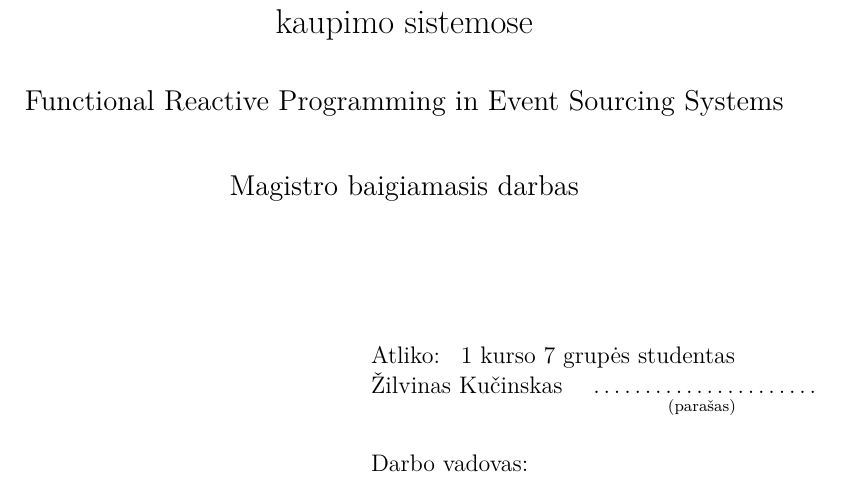
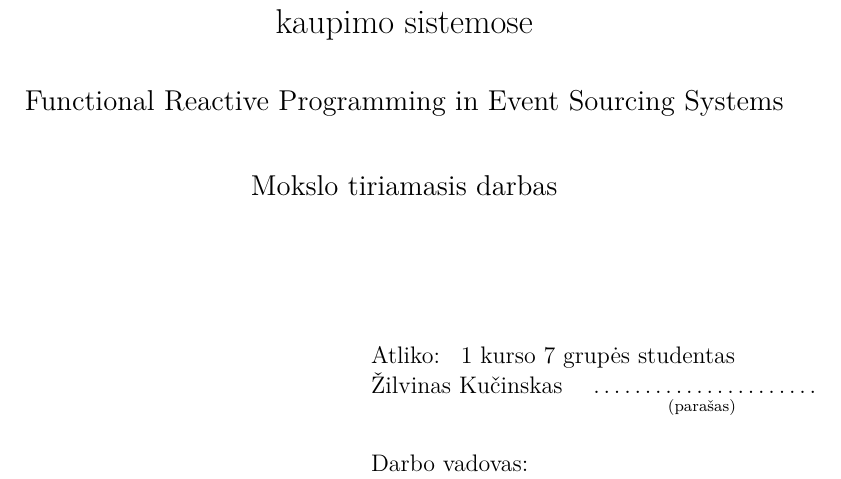
Before and after one commit to ZilvinasKucinskas/FRP-EventSourcing, a LaTeX document (vumif.tex): part of page 1 of 6, cut so that both start at the same text. Compiled offline with pdfLaTeX.

Commit message:
Fix title page according to Slava

```diff
--- a/vumif.tex
+++ b/vumif.tex
@@ -12,7 +12,7 @@
 
 % Titulinio puslapio reikalai
 \vumifdept{Informatikos katedra}
-\vumifpaper{Magistro baigiamasis darbas}
+\vumifpaper{Mokslo tiriamasis darbas}
 \title{Funkcinio-reaktyvaus programavimo taikymas įvykių kaupimo sistemose}
 \engtitle{Functional Reactive Programming in Event Sourcing Systems}
 \author{
```
Also changed, not shown: vumif.pdf.
